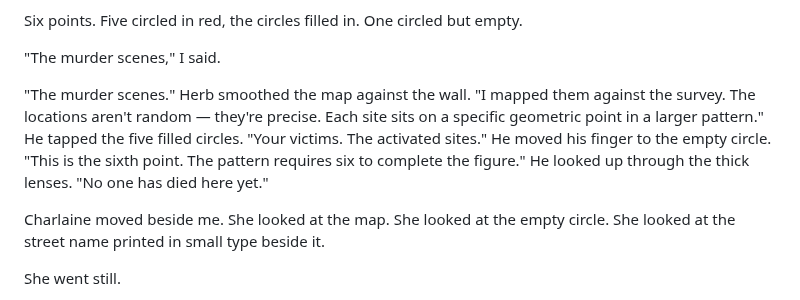
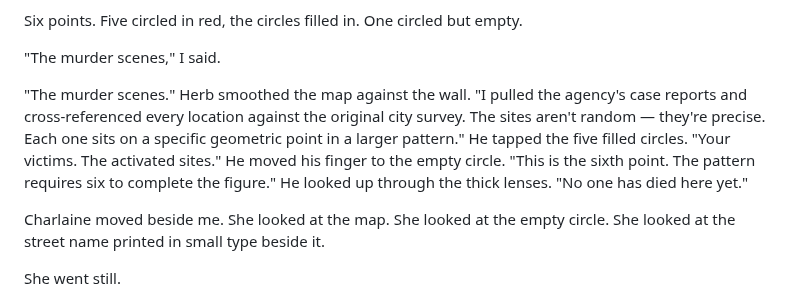
Before and after one commit to schefflerjens/shadow-falls, a Markdown page: Shadow Falls.gitbook/Manuscript/Sealing the deal.md, the part around one of its changes. Drawn GitHub-style.

Commit message:
[Snapshot] Manuscript/Sealing the deal: Before AI Style Critique Polish

```diff
--- a/Shadow Falls.gitbook/Manuscript/Sealing the deal.md
+++ b/Shadow Falls.gitbook/Manuscript/Sealing the deal.md
@@ -94,7 +94,7 @@ Six points. Five circled in red, the circles filled in. One circled but empty.
 
 "The murder scenes," I said.
 
-"The murder scenes." Herb smoothed the map against the wall. "I mapped them against the survey. The locations aren't random — they're precise. Each site sits on a specific geometric point in a larger pattern." He tapped the five filled circles. "Your victims. The activated sites." He moved his finger to the empty circle. "This is the sixth point. The pattern requires six to complete the figure." He looked up through the thick lenses. "No one has died here yet."
+"The murder scenes." Herb smoothed the map against the wall. "I pulled the agency's case reports and cross-referenced every location against the original city survey. The sites aren't random — they're precise. Each one sits on a specific geometric point in a larger pattern." He tapped the five filled circles. "Your victims. The activated sites." He moved his finger to the empty circle. "This is the sixth point. The pattern requires six to complete the figure." He looked up through the thick lenses. "No one has died here yet."
 
 Charlaine moved beside me. She looked at the map. She looked at the empty circle. She looked at the street name printed in small type beside it.
 
```
Also changed, not shown: other parts of Shadow Falls.gitbook/Manuscript/Sealing the deal.md (+2 -2 lines).
